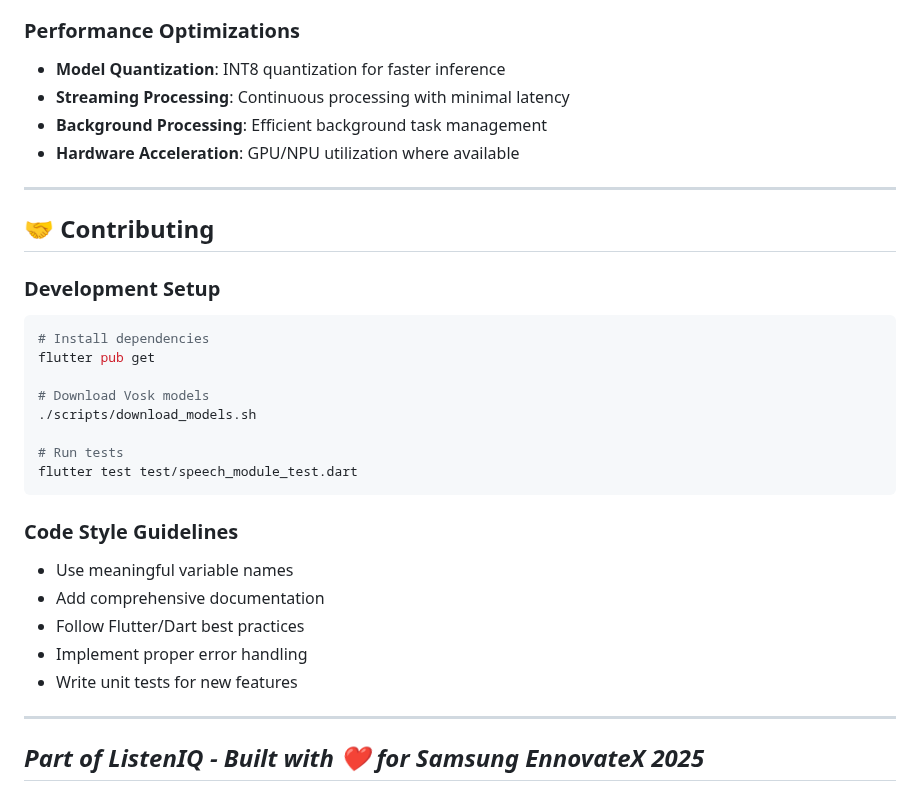
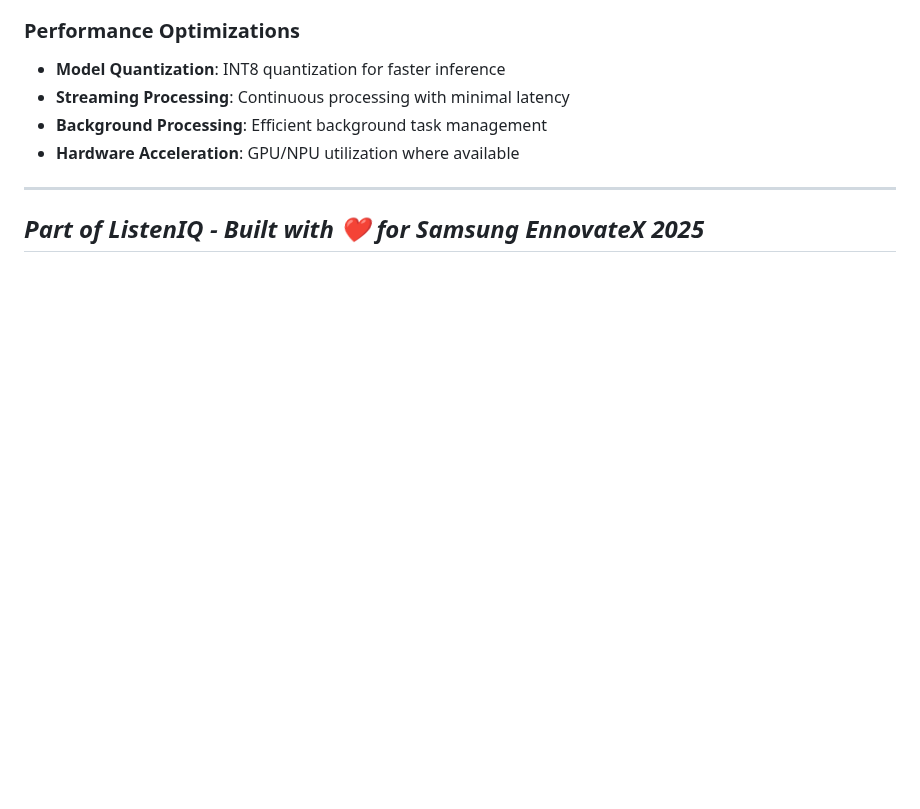
Before and after one commit to Madhur-Prakash/Samsung-AI, a Markdown page: readme/speech-module-README.md, the part around one of its changes. GitHub-like rendering; blank space fills up the shorter version.

````diff
--- a/readme/speech-module-README.md
+++ b/readme/speech-module-README.md
@@ -416,28 +416,5 @@ class MemoryManager {
 
 ---
 
-## 🤝 Contributing
-
-### Development Setup
-```bash
-# Install dependencies
-flutter pub get
-
-# Download Vosk models
-./scripts/download_models.sh
-
-# Run tests
-flutter test test/speech_module_test.dart
-```
-
-### Code Style Guidelines
-- Use meaningful variable names
-- Add comprehensive documentation
-- Follow Flutter/Dart best practices
-- Implement proper error handling
-- Write unit tests for new features
-
----
-
 *Part of ListenIQ - Built with ❤️ for Samsung EnnovateX 2025*
 ---
````
Also changed, not shown: other parts of readme/speech-module-README.md (+12 -12 lines), readme/action-module-README.md (+35 -3 lines).
